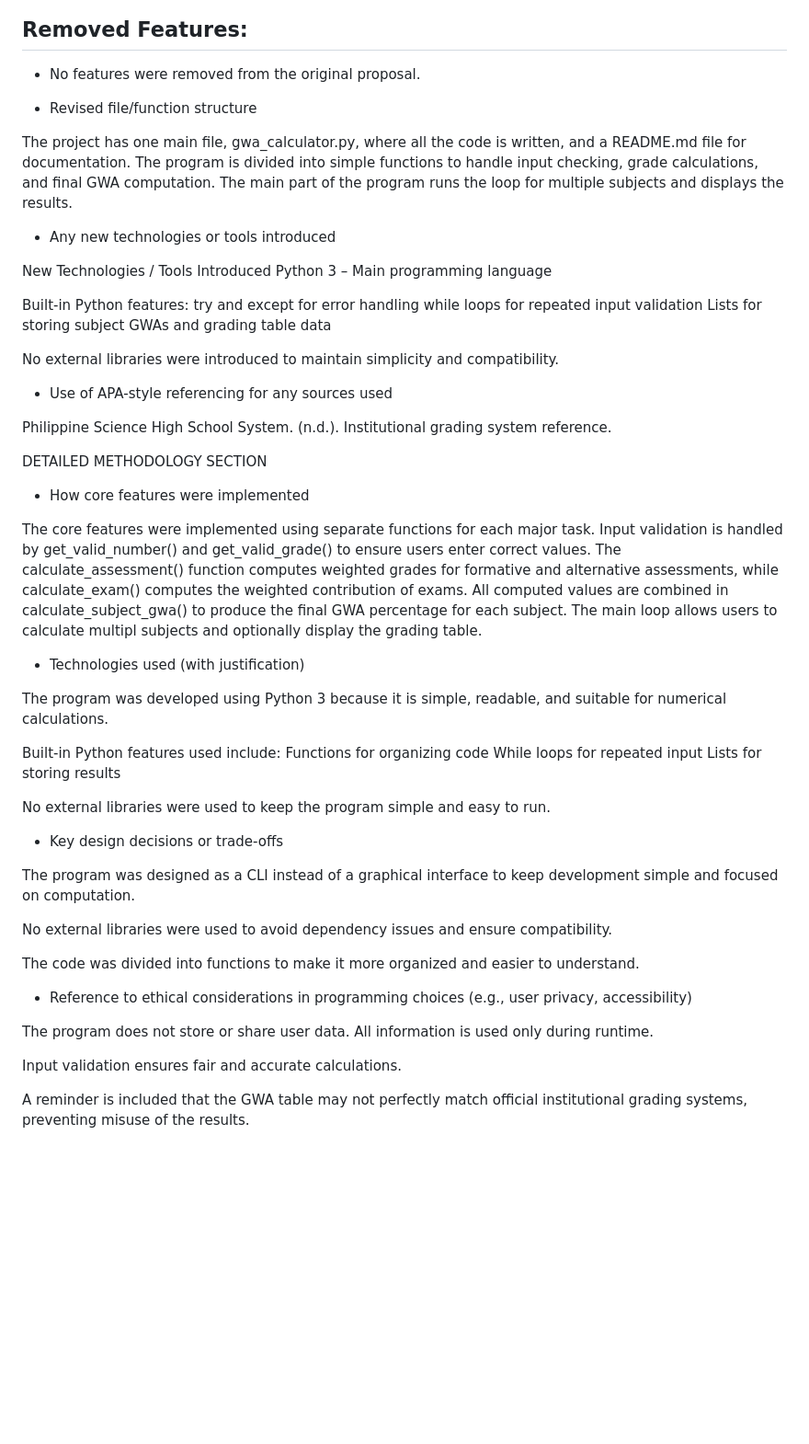
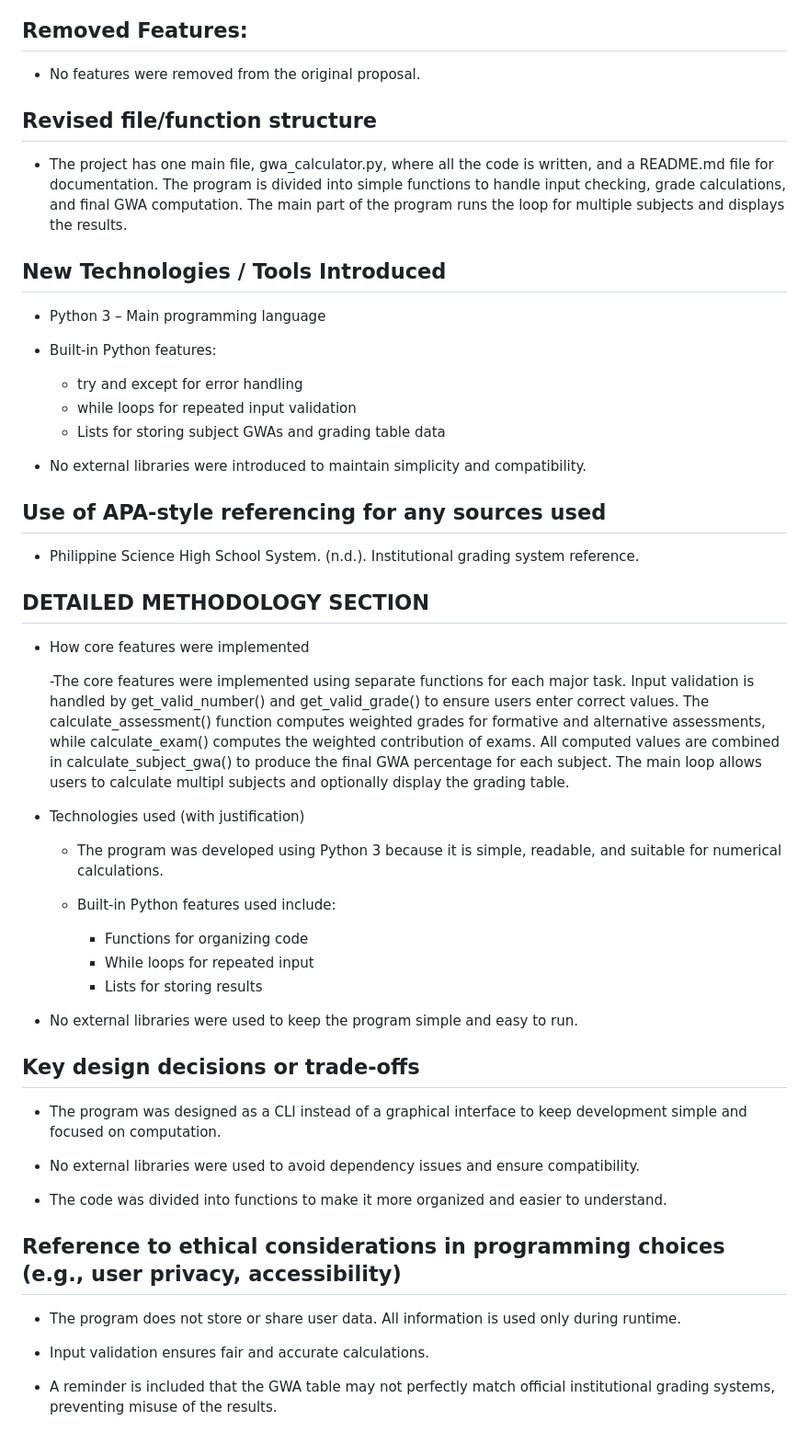
Before and after one commit to sgaguilar2030-oss/CS2, a Markdown page: DOCUMENTATION.md, the part around the change. Shown at 92% size. Drawn GitHub-style; blank space fills up the shorter version.

```diff
--- a/DOCUMENTATION.md
+++ b/DOCUMENTATION.md
@@ -31,74 +31,63 @@ Supports multiple subjects (1–15 subjects).
 
 
 
+## Revised file/function structure
 
-- Revised file/function structure
+- The project has one main file, gwa_calculator.py, where all the code is written, and a README.md file for documentation. The program is divided into simple functions to handle input checking, grade calculations, and final GWA computation. The main part of the program runs the loop for multiple subjects and displays the results.
 
-The project has one main file, gwa_calculator.py, where all the code is written, and a README.md file for documentation. The program is divided into simple functions to handle input checking, grade calculations, and final GWA computation. The main part of the program runs the loop for multiple subjects and displays the results.
+## New Technologies / Tools Introduced
+- Python 3 – Main programming language
+
+- Built-in Python features:
+  - try and except for error handling
+  - while loops for repeated input validation
+  - Lists for storing subject GWAs and grading table data
+
+- No external libraries were introduced to maintain simplicity and compatibility.
 
 
+## Use of APA-style referencing for any sources used
 
-- Any new technologies or tools introduced
-
-New Technologies / Tools Introduced
-Python 3 – Main programming language
-
-Built-in Python features:
-try and except for error handling
-while loops for repeated input validation
-Lists for storing subject GWAs and grading table data
-
-No external libraries were introduced to maintain simplicity and compatibility.
-
-
-- Use of APA-style referencing for any sources used
-
-Philippine Science High School System. (n.d.). Institutional grading system reference.
+- Philippine Science High School System. (n.d.). Institutional grading system reference.
 
 
 
 
-
-
-
-
-
-
-DETAILED METHODOLOGY SECTION
+## DETAILED METHODOLOGY SECTION
 
 - How core features were implemented
 
-The core features were implemented using separate functions for each major task. Input validation is handled by get_valid_number() and get_valid_grade() to ensure users enter correct values. The calculate_assessment() function computes weighted grades for formative and alternative assessments, while calculate_exam() computes the weighted contribution of exams. All computed values are combined in calculate_subject_gwa() to produce the final GWA percentage for each subject. The main loop allows users to calculate multipl subjects and optionally display the grading table.
+  -The core features were implemented using separate functions for each major task. Input validation is handled by get_valid_number() and get_valid_grade() to ensure users enter correct values. The calculate_assessment() function computes weighted grades for formative and alternative assessments, while calculate_exam() computes the weighted contribution of exams. All computed values are combined in calculate_subject_gwa() to produce the final GWA percentage for each subject. The main loop allows users to calculate multipl subjects and optionally display the grading table.
 
 
 
 - Technologies used (with justification)
 
-The program was developed using Python 3 because it is simple, readable, and suitable for numerical calculations.
+  - The program was developed using Python 3 because it is simple, readable, and suitable for numerical calculations.
 
-Built-in Python features used include:
-Functions for organizing code
-While loops for repeated input
-Lists for storing results
+  - Built-in Python features used include:
+    - Functions for organizing code
+    - While loops for repeated input
+    - Lists for storing results
 
-No external libraries were used to keep the program simple and easy to run.
+- No external libraries were used to keep the program simple and easy to run.
 
 
 
-- Key design decisions or trade-offs
+## Key design decisions or trade-offs
 
-The program was designed as a CLI instead of a graphical interface to keep development simple and focused on computation.
+- The program was designed as a CLI instead of a graphical interface to keep development simple and focused on computation.
 
-No external libraries were used to avoid dependency issues and ensure compatibility.
+- No external libraries were used to avoid dependency issues and ensure compatibility.
 
-The code was divided into functions to make it more organized and easier to understand.
+- The code was divided into functions to make it more organized and easier to understand.
 
 
 
-- Reference to ethical considerations in programming choices (e.g., user privacy, accessibility)
+## Reference to ethical considerations in programming choices (e.g., user privacy, accessibility)
 
-The program does not store or share user data. All information is used only during runtime.
+- The program does not store or share user data. All information is used only during runtime.
 
-Input validation ensures fair and accurate calculations.
+- Input validation ensures fair and accurate calculations.
 
-A reminder is included that the GWA table may not perfectly match official institutional grading systems, preventing misuse of the results.
+- A reminder is included that the GWA table may not perfectly match official institutional grading systems, preventing misuse of the results.
```
